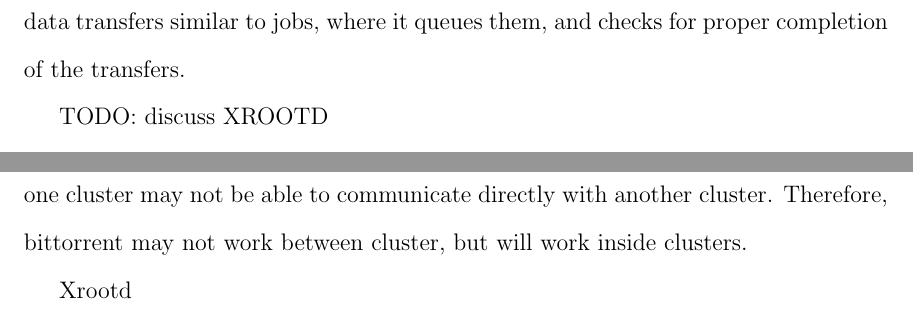
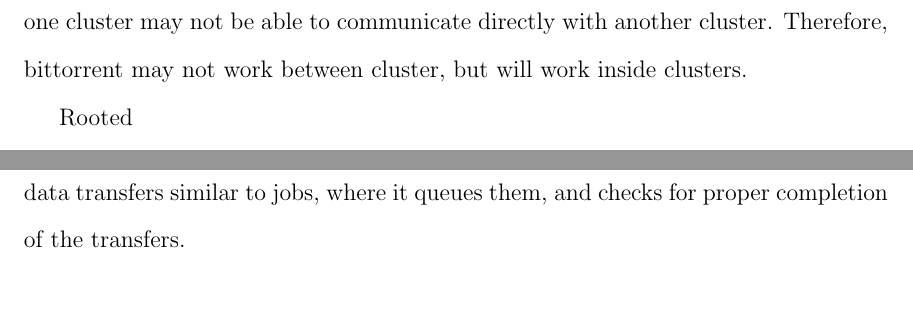
Before and after one commit to djw8605/Dissertation, a LaTeX thesis (DerekWeitzelDissertation.tex, which reads Background.tex): two parts of page 14 of 37, joined at a grey line, cut so that both start at the same text. Compiled offline with pdfLaTeX.

Commit message:
Discuss stork and xrootd.

```diff
--- a/Background.tex
+++ b/Background.tex
@@ -27,10 +27,8 @@ NeST \cite{bent2002flexibility} is a software-only grid aware storage service.
 
 The software functions as the interface and access scheduler for a storage device.  Features such as the storage guarantees and quality of service require NeST to be the only interface into the storage device, a very rare feature in today's grid storage.  Today's storage elements, such as the 3PB storage at Nebraska, include multiple interfaces to access the storage element.  Nebraska runs at least 4 \cite{attebury2009hadoop} methods of accessing and modifying storage, SRM \cite{shoshani2002storage}, GridFTP, XrootD \cite{dorigo2005xrootd}, and Fuse \cite{szeredi2010fuse} mounted Hadoop.  All of these methods are required for compatibility with different access patterns and clients.  NeST could implement each of these protocols, but it would be extremely difficult to manage the storage centrally.  For example, Fuse is mounted on all 300 worker nodes.  The GridFTP and XrootD servers run on 10's of servers, with an aggregate bandwidth of 10Gbps.  Scaling quality of service and storage allocation / enforcement across all of these resources would likely prove impossible.
 
-Stork \cite{kosar2004stork} is a data placement scheduler.  It can schedule data placement and transfers to and from remote storage systems.  Stork is innovative in that it treats data transfers similar to jobs, where it queues them, and checks for proper completion of the transfers.
 
 
-TODO: discuss XROOTD
 
 Kangaroo \cite{thain2001kangaroo} is a multi-level file access system.  It allows for multiple levels of staging in order to send job output back to a storage device.  It can do this by asynchronously staging data through multiple storage devices on it's path to the destination filesystem.  The Kangaroo system only addresses output data.
 
@@ -38,5 +36,5 @@ Kangaroo \cite{thain2001kangaroo} is a multi-level file access system.  It allow
 
 Bittorrent has been used for data transfer in computational grids by Wei et. al \cite{wei2005collaborative, wei2005scheduling, wei2007towards}.  It has been shown to be optimal when compared to traditional source and sink transfer methods, in this case FTP \cite{postel1985file}, which is very similar in architecture as GridFTP, a grid enabled FTP protocol.  The researchers did not compare performance of the bittorrent protocol when compared to modern grid transfer techniques, such as using HTTP local caching.  Further, the authors do not test bittorrent on across network partitions that are common on the grid.  For example, a worker node from one cluster may not be able to communicate directly with another cluster.  Therefore, bittorrent may not work between cluster, but will work inside clusters.
 
-Xrootd
+Rooted
 
@@ -43 +42,2 @@ Xrootd
 
+Stork \cite{kosar2004stork} is a data placement scheduler.  It can schedule data placement and transfers to and from remote storage systems.  Stork is innovative in that it treats data transfers similar to jobs, where it queues them, and checks for proper completion of the transfers.
```
Also changed, not shown: Background.tex (5 more changed lines).
